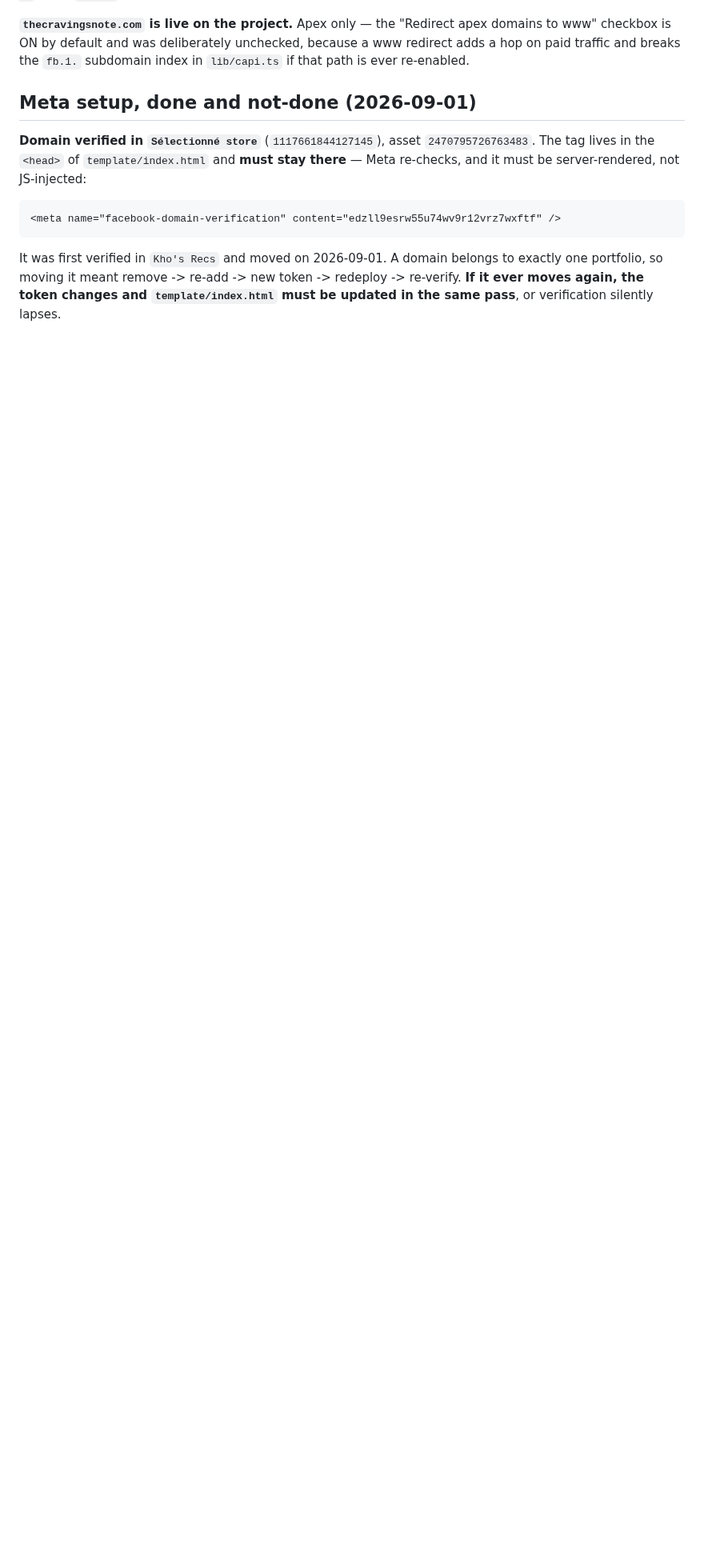
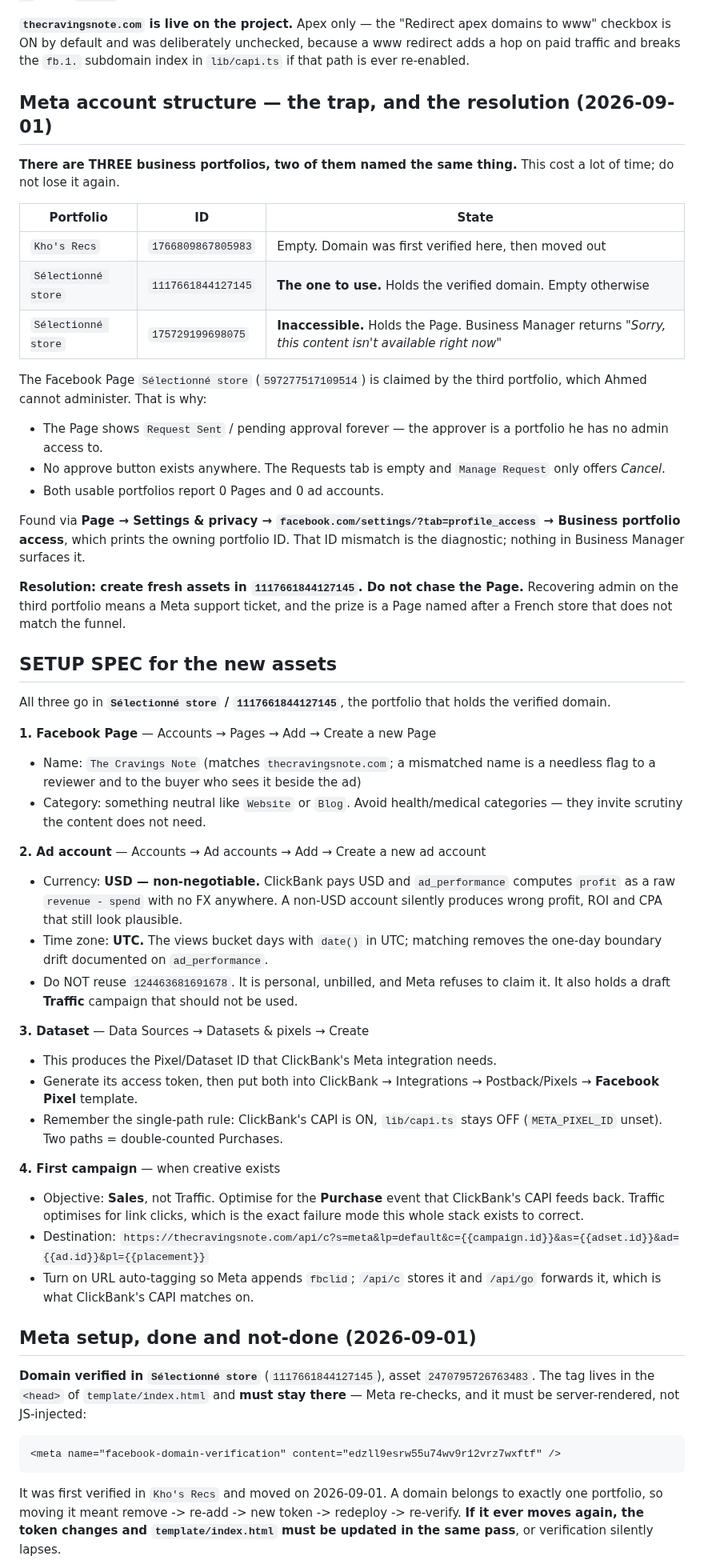
Before and after one commit to khogali/khogali.github.io, a Markdown page: HANDOFF.md, the part around the change. Shown at 80% size. GitHub-like rendering; blank space fills up the shorter version.

Commit message:
docs: record the three-portfolio trap and write the full Meta setup spec
Two portfolios share the name "Sélectionné store". The Page is claimed by a
third portfolio (175729199698075) that Ahmed cannot administer - Business
Manager returns "this content isn't available right now" - which is why the
Page's move request sits pending forever with no approve button anywhere.

Found only via facebook.com/settings/?tab=profile_access -> Business portfolio
access, which prints the owning portfolio ID. Nothing in Business Manager
surfaces that mismatch.

Resolution recorded: stop chasing the Page, create fresh assets in
1117661844127145 (the portfolio holding the verified domain).

Added a setup spec covering the Page, ad account, dataset and first campaign,
with the two settings that fail silently rather than erroring:

- Ad account currency MUST be USD. ClickBank pays USD and ad_performance does a
  raw revenue - spend with no FX, so a non-USD account yields wrong profit, ROI
  and CPA that still look plausible.
- Ad account time zone UTC, matching the date() bucketing in the views.

Plus the campaign objective (Sales on Purchase, not Traffic) and the exact
destination URL with the Meta macros.

```diff
--- a/HANDOFF.md
+++ b/HANDOFF.md
@@ -181,6 +181,69 @@ Four env vars remain, which Claude will not set because they are secrets:
 domains to www" checkbox is ON by default and was deliberately unchecked, because
 a www redirect adds a hop on paid traffic and breaks the `fb.1.` subdomain index
 in `lib/capi.ts` if that path is ever re-enabled.
+
+## Meta account structure — the trap, and the resolution (2026-09-01)
+
+**There are THREE business portfolios, two of them named the same thing.** This
+cost a lot of time; do not lose it again.
+
+| Portfolio | ID | State |
+|---|---|---|
+| `Kho's Recs` | `1766809867805983` | Empty. Domain was first verified here, then moved out |
+| `Sélectionné store` | `1117661844127145` | **The one to use.** Holds the verified domain. Empty otherwise |
+| `Sélectionné store` | `175729199698075` | **Inaccessible.** Holds the Page. Business Manager returns *"Sorry, this content isn't available right now"* |
+
+The Facebook Page `Sélectionné store` (`597277517109514`) is claimed by the
+third portfolio, which Ahmed cannot administer. That is why:
+
+- The Page shows `Request Sent` / pending approval forever — the approver is a
+  portfolio he has no admin access to.
+- No approve button exists anywhere. The Requests tab is empty and
+  `Manage Request` only offers *Cancel*.
+- Both usable portfolios report 0 Pages and 0 ad accounts.
+
+Found via **Page → Settings & privacy → `facebook.com/settings/?tab=profile_access`
+→ Business portfolio access**, which prints the owning portfolio ID. That ID
+mismatch is the diagnostic; nothing in Business Manager surfaces it.
+
+**Resolution: create fresh assets in `1117661844127145`. Do not chase the Page.**
+Recovering admin on the third portfolio means a Meta support ticket, and the
+prize is a Page named after a French store that does not match the funnel.
+
+## SETUP SPEC for the new assets
+
+All three go in **`Sélectionné store` / `1117661844127145`**, the portfolio that
+holds the verified domain.
+
+**1. Facebook Page** — Accounts → Pages → Add → Create a new Page
+- Name: `The Cravings Note` (matches `thecravingsnote.com`; a mismatched name is
+  a needless flag to a reviewer and to the buyer who sees it beside the ad)
+- Category: something neutral like `Website` or `Blog`. Avoid health/medical
+  categories — they invite scrutiny the content does not need.
+
+**2. Ad account** — Accounts → Ad accounts → Add → Create a new ad account
+- Currency: **USD — non-negotiable.** ClickBank pays USD and `ad_performance`
+  computes `profit` as a raw `revenue - spend` with no FX anywhere. A non-USD
+  account silently produces wrong profit, ROI and CPA that still look plausible.
+- Time zone: **UTC.** The views bucket days with `date()` in UTC; matching
+  removes the one-day boundary drift documented on `ad_performance`.
+- Do NOT reuse `124463681691678`. It is personal, unbilled, and Meta refuses to
+  claim it. It also holds a draft **Traffic** campaign that should not be used.
+
+**3. Dataset** — Data Sources → Datasets & pixels → Create
+- This produces the Pixel/Dataset ID that ClickBank's Meta integration needs.
+- Generate its access token, then put both into ClickBank →
+  Integrations → Postback/Pixels → **Facebook Pixel** template.
+- Remember the single-path rule: ClickBank's CAPI is ON, `lib/capi.ts` stays OFF
+  (`META_PIXEL_ID` unset). Two paths = double-counted Purchases.
+
+**4. First campaign** — when creative exists
+- Objective: **Sales**, not Traffic. Optimise for the **Purchase** event that
+  ClickBank's CAPI feeds back. Traffic optimises for link clicks, which is the
+  exact failure mode this whole stack exists to correct.
+- Destination: `https://thecravingsnote.com/api/c?s=meta&lp=default&c={{campaign.id}}&as={{adset.id}}&ad={{ad.id}}&pl={{placement}}`
+- Turn on URL auto-tagging so Meta appends `fbclid`; `/api/c` stores it and
+  `/api/go` forwards it, which is what ClickBank's CAPI matches on.
 
 ## Meta setup, done and not-done (2026-09-01)
 
```
